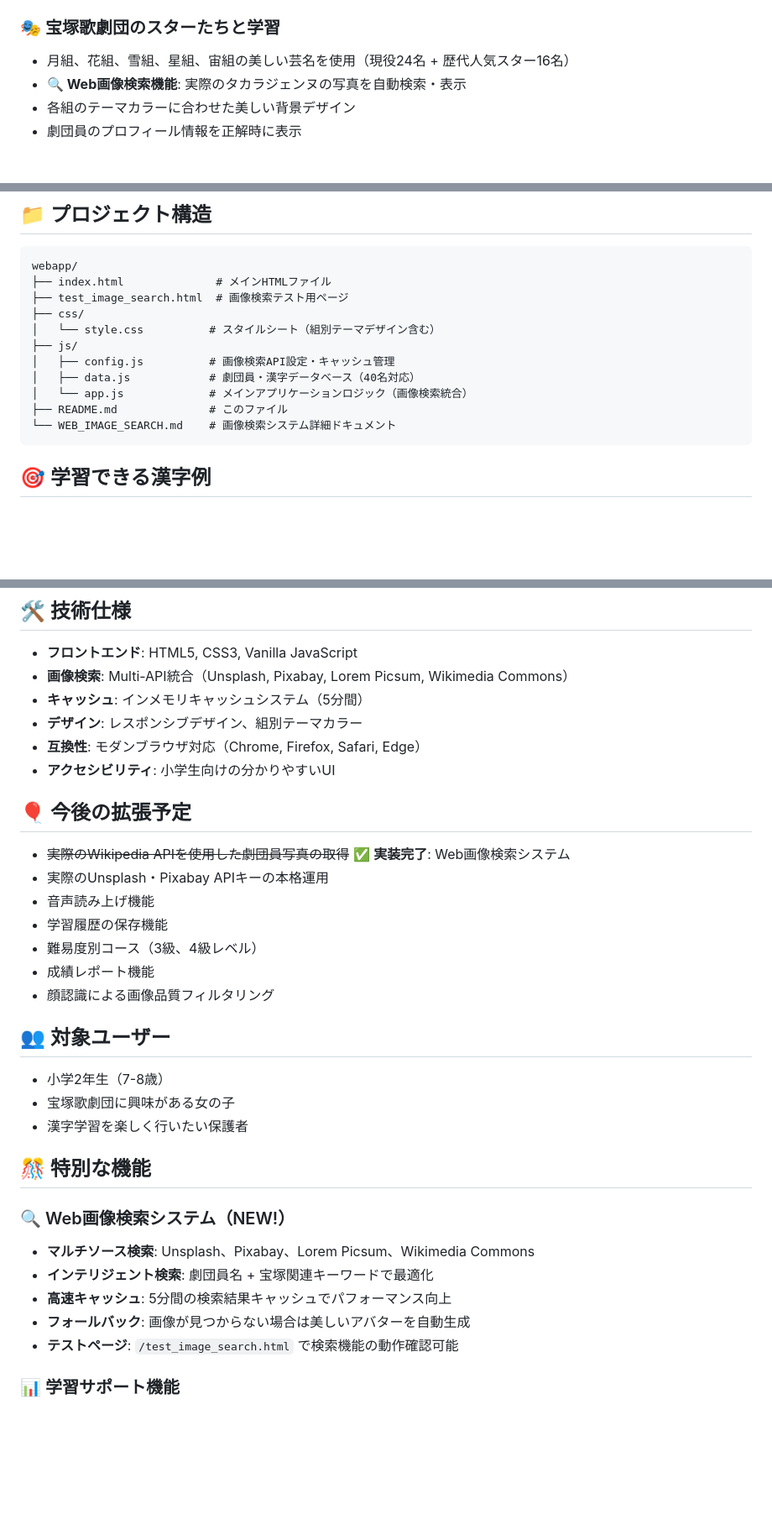
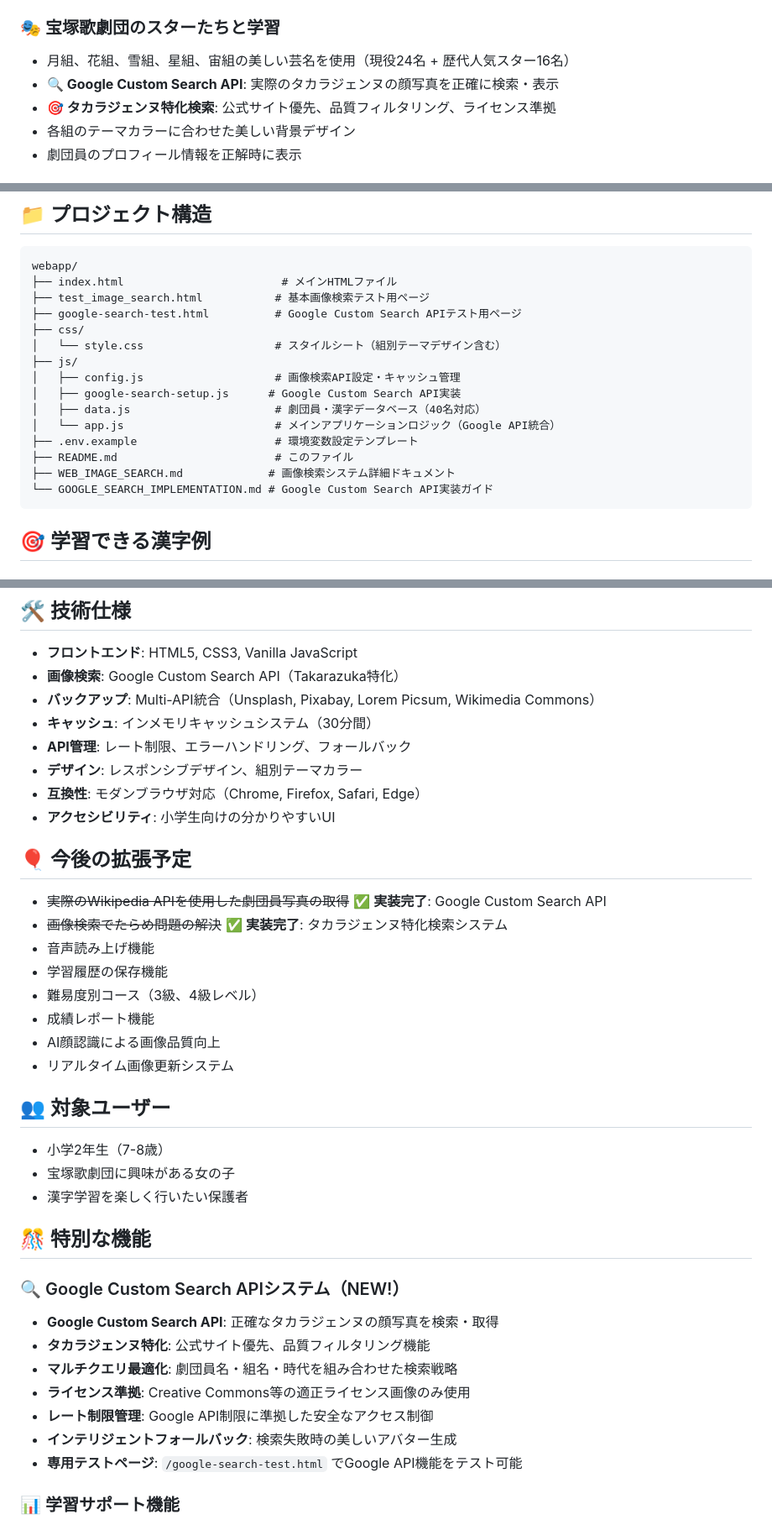
Before and after one commit to spagetty/takarazuka-revue, a Markdown page: README.md, 3 parts joined by grey strips. Shown at 84% size. Rendered like a GitHub page; blank space fills up the shorter version.

````diff
--- a/README.md
+++ b/README.md
@@ -6,7 +6,8 @@
 
 ### 🎭 宝塚歌劇団のスターたちと学習
 - 月組、花組、雪組、星組、宙組の美しい芸名を使用（現役24名 + 歴代人気スター16名）
-- **🔍 Web画像検索機能**: 実際のタカラジェンヌの写真を自動検索・表示
+- **🔍 Google Custom Search API**: 実際のタカラジェンヌの顔写真を正確に検索・表示
+- **🎯 タカラジェンヌ特化検索**: 公式サイト優先、品質フィルタリング、ライセンス準拠
 - 各組のテーマカラーに合わせた美しい背景デザイン
 - 劇団員のプロフィール情報を正解時に表示
 
@@ -35,16 +36,20 @@
 
 ```
 webapp/
-├── index.html              # メインHTMLファイル
-├── test_image_search.html  # 画像検索テスト用ページ
+├── index.html                        # メインHTMLファイル
+├── test_image_search.html           # 基本画像検索テスト用ページ
+├── google-search-test.html          # Google Custom Search APIテスト用ページ
 ├── css/
-│   └── style.css          # スタイルシート（組別テーマデザイン含む）
+│   └── style.css                    # スタイルシート（組別テーマデザイン含む）
 ├── js/
-│   ├── config.js          # 画像検索API設定・キャッシュ管理
-│   ├── data.js            # 劇団員・漢字データベース（40名対応）
-│   └── app.js             # メインアプリケーションロジック（画像検索統合）
-├── README.md              # このファイル
-└── WEB_IMAGE_SEARCH.md    # 画像検索システム詳細ドキュメント
+│   ├── config.js                    # 画像検索API設定・キャッシュ管理
+│   ├── google-search-setup.js      # Google Custom Search API実装
+│   ├── data.js                      # 劇団員・漢字データベース（40名対応）
+│   └── app.js                       # メインアプリケーションロジック（Google API統合）
+├── .env.example                     # 環境変数設定テンプレート
+├── README.md                        # このファイル
+├── WEB_IMAGE_SEARCH.md             # 画像検索システム詳細ドキュメント
+└── GOOGLE_SEARCH_IMPLEMENTATION.md # Google Custom Search API実装ガイド
 ```
 
 ## 🎯 学習できる漢字例
@@ -66,21 +71,24 @@ webapp/
 ## 🛠️ 技術仕様
 
 - **フロントエンド**: HTML5, CSS3, Vanilla JavaScript
-- **画像検索**: Multi-API統合（Unsplash, Pixabay, Lorem Picsum, Wikimedia Commons）
-- **キャッシュ**: インメモリキャッシュシステム（5分間）
+- **画像検索**: Google Custom Search API（Takarazuka特化）
+- **バックアップ**: Multi-API統合（Unsplash, Pixabay, Lorem Picsum, Wikimedia Commons）
+- **キャッシュ**: インメモリキャッシュシステム（30分間）
+- **API管理**: レート制限、エラーハンドリング、フォールバック
 - **デザイン**: レスポンシブデザイン、組別テーマカラー
 - **互換性**: モダンブラウザ対応（Chrome, Firefox, Safari, Edge）
 - **アクセシビリティ**: 小学生向けの分かりやすいUI
 
 ## 🎈 今後の拡張予定
 
-- ~~実際のWikipedia APIを使用した劇団員写真の取得~~ ✅ **実装完了**: Web画像検索システム
-- 実際のUnsplash・Pixabay APIキーの本格運用
+- ~~実際のWikipedia APIを使用した劇団員写真の取得~~ ✅ **実装完了**: Google Custom Search API
+- ~~画像検索でたらめ問題の解決~~ ✅ **実装完了**: タカラジェンヌ特化検索システム
 - 音声読み上げ機能
 - 学習履歴の保存機能
 - 難易度別コース（3級、4級レベル）
 - 成績レポート機能
-- 顔認識による画像品質フィルタリング
+- AI顔認識による画像品質向上
+- リアルタイム画像更新システム
 
 ## 👥 対象ユーザー
 
@@ -90,12 +98,14 @@ webapp/
 
 ## 🎊 特別な機能
 
-### 🔍 Web画像検索システム（NEW!）
-- **マルチソース検索**: Unsplash、Pixabay、Lorem Picsum、Wikimedia Commons
-- **インテリジェント検索**: 劇団員名 + 宝塚関連キーワードで最適化
-- **高速キャッシュ**: 5分間の検索結果キャッシュでパフォーマンス向上
-- **フォールバック**: 画像が見つからない場合は美しいアバターを自動生成
-- **テストページ**: `/test_image_search.html` で検索機能の動作確認可能
+### 🔍 Google Custom Search APIシステム（NEW!）
+- **Google Custom Search API**: 正確なタカラジェンヌの顔写真を検索・取得
+- **タカラジェンヌ特化**: 公式サイト優先、品質フィルタリング機能
+- **マルチクエリ最適化**: 劇団員名・組名・時代を組み合わせた検索戦略
+- **ライセンス準拠**: Creative Commons等の適正ライセンス画像のみ使用
+- **レート制限管理**: Google API制限に準拠した安全なアクセス制御
+- **インテリジェントフォールバック**: 検索失敗時の美しいアバター生成
+- **専用テストページ**: `/google-search-test.html` でGoogle API機能をテスト可能
 
 ### 📊 学習サポート機能
 - **進捗管理**: 現在の問題番号と正解数をリアルタイム表示
````
Also changed, not shown: GOOGLE_SEARCH_IMPLEMENTATION.md (added, +360 -0 lines).
